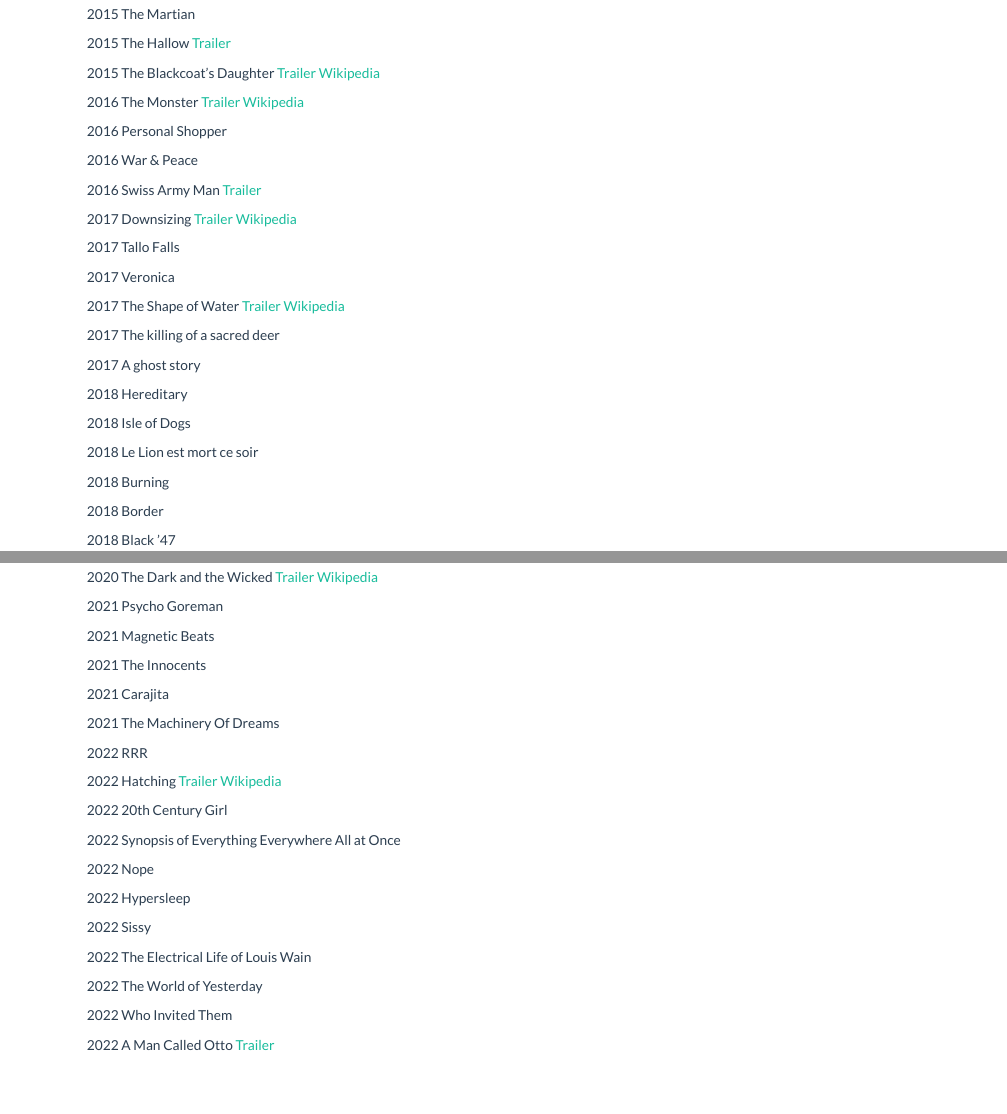
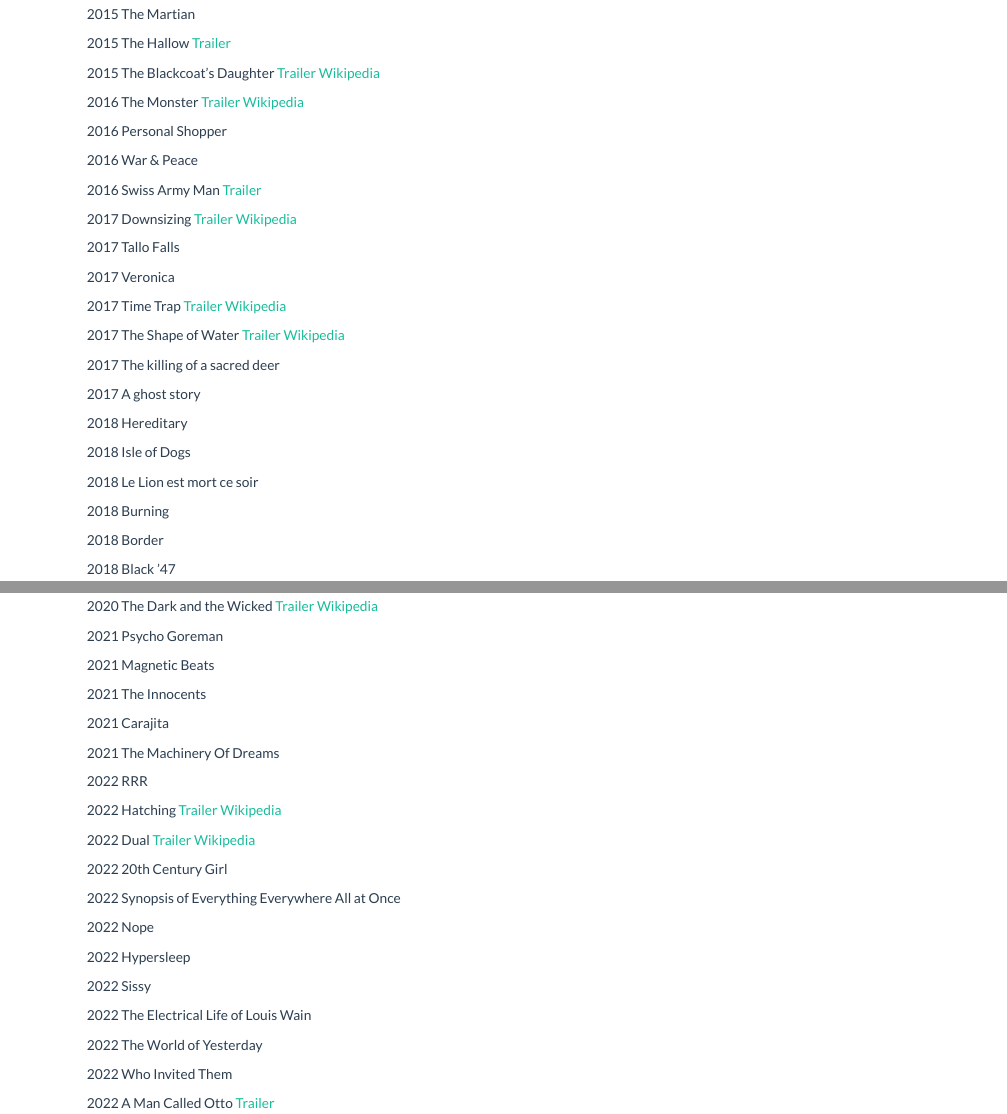
Before and after one commit to joseluisulloafulgeri/website, an R Markdown document (links.Rmd): the page in a window 1100 px wide, from 2880 px down, and a second part further down, joined at a grey line. The pictures show the output file links.html that the author committed with the source, opened offline; library style sheets and scripts come from the installed R packages.

Commit message:
More movies

```diff
--- a/links.Rmd
+++ b/links.Rmd
@@ -194,6 +194,8 @@
 
 2017 Veronica\
 
+2017 Time Trap <a href="https://www.youtube.com/watch?v=6T3Z0JTf77k" target="_blank">Trailer</a>\ <a href="https://en.wikipedia.org/wiki/Time_Trap_(film)" target="_blank">Wikipedia</a>\
+
 2017 The Shape of Water <a href="https://www.youtube.com/watch?v=XFYWazblaUA" target="_blank">Trailer</a>\ <a href="https://en.wikipedia.org/wiki/The_Shape_of_Water" target="_blank">Wikipedia</a>\
 
 2017 The killing of a sacred deer\
@@ -294,6 +296,8 @@
 
 2022 Hatching <a href="https://www.youtube.com/watch?v=VtRNqe78x4o" target="_blank">Trailer</a>\ <a href="https://en.wikipedia.org/wiki/Hatching_(film)" target="_blank">Wikipedia</a>\
 
+2022 Dual <a href="https://www.youtube.com/watch?v=CpZkNQ0E4YI" target="_blank">Trailer</a>\ <a href="https://en.wikipedia.org/wiki/Dual_(2022_film)" target="_blank">Wikipedia</a>\
+
 2022 20th Century Girl\
 
 2022 Synopsis of Everything Everywhere All at Once\
```
Also changed, not shown: links.html.
